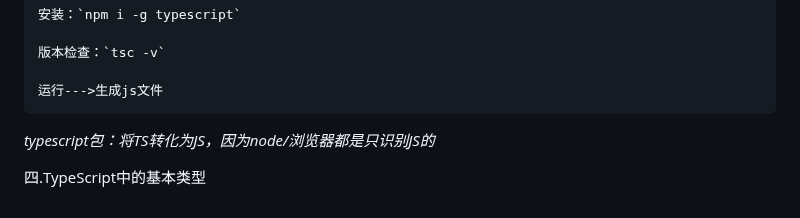
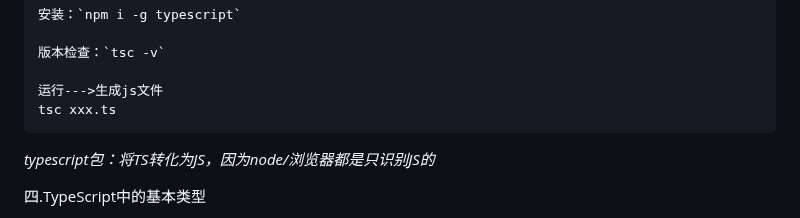
Before and after one commit to Trumen1219/TypeScript-Study, a Markdown page: README.md, the part around the change. GitHub-like rendering.

```diff
--- a/README.md
+++ b/README.md
@@ -33,6 +33,7 @@
 	版本检查：`tsc -v`
 
 	运行--->生成js文件
+	tsc xxx.ts
 
 *typescript包：将TS转化为JS，因为node/浏览器都是只识别JS的*
 
```
